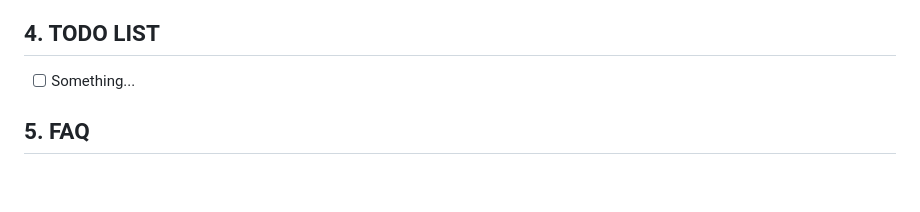
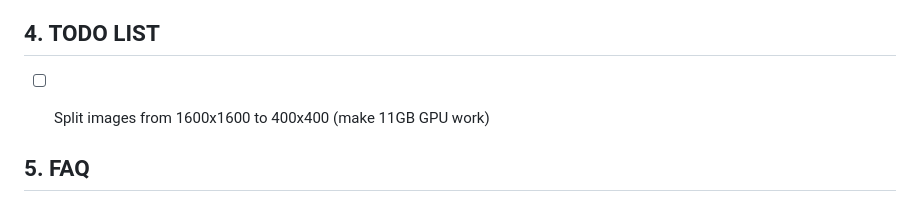
Before and after one commit to jonggyujang0123/M2SODAI, a Markdown page: README.md, the part around the change. GitHub-like rendering; blank space fills up the shorter version.

```diff
--- a/README.md
+++ b/README.md
@@ -144,7 +144,8 @@ python tools/test.py {config_file} {ckpt_file} --eval bbox
 
 ## 4. TODO LIST
 
-- [ ] Something...
+- [ ] Split images from 1600x1600 to 400x400 (make 11GB GPU work)
+
 
 ## 5. FAQ
 
```
